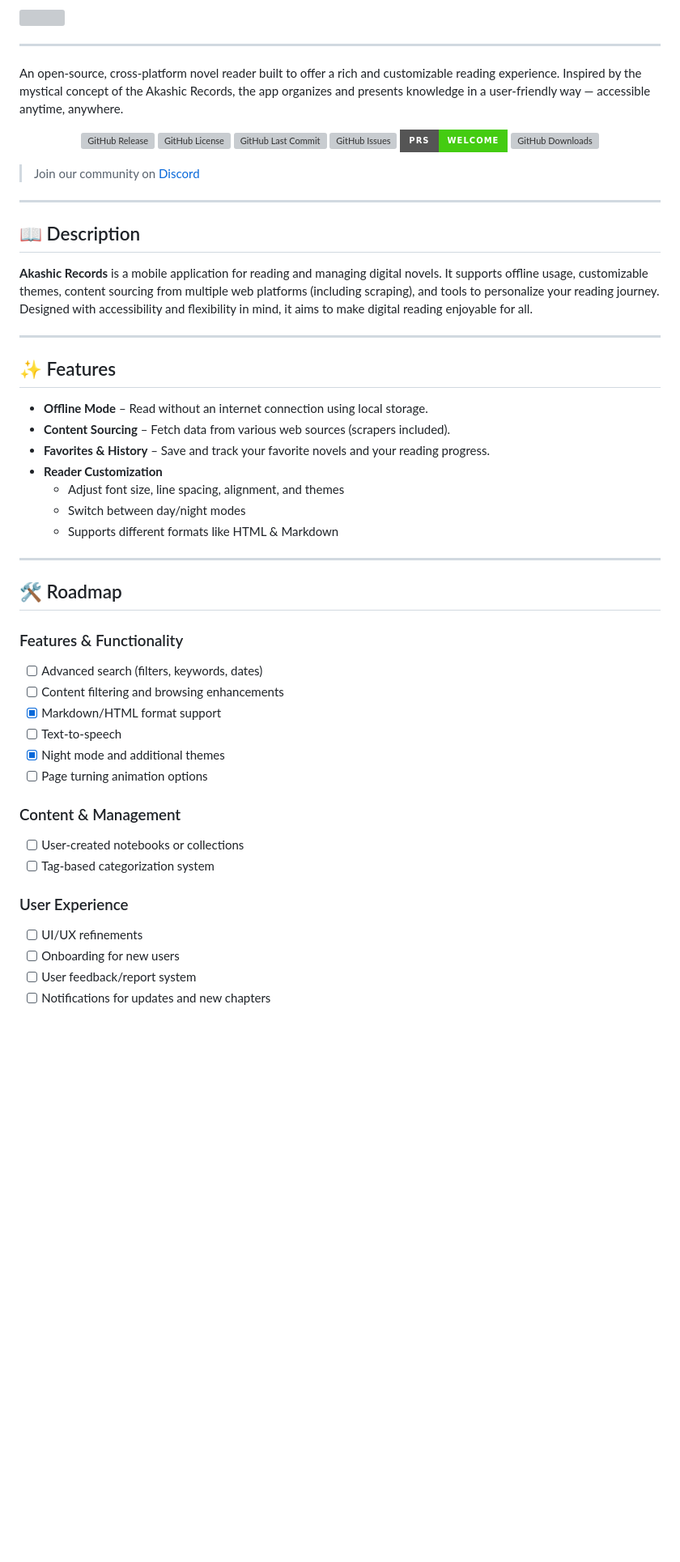
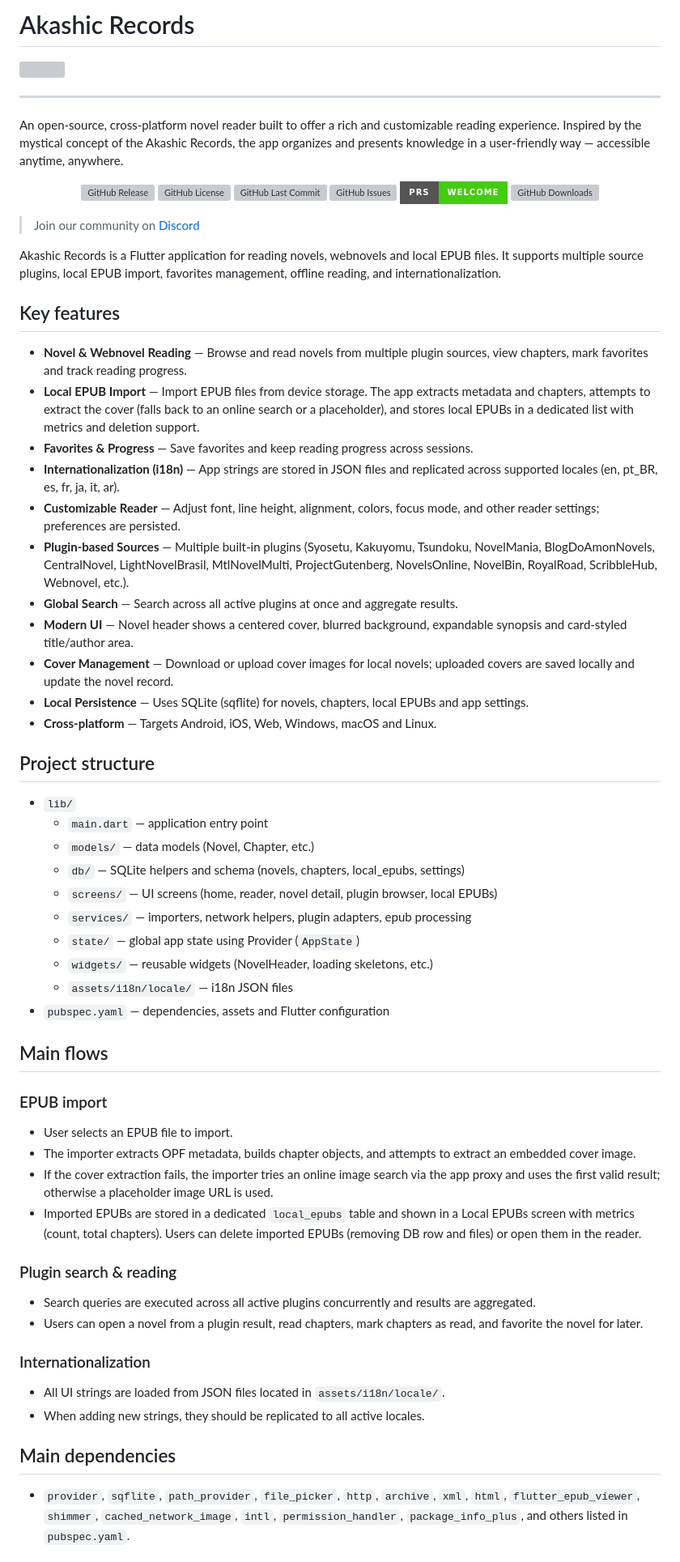
Before and after one commit to Luiz-eduardp/akashic_records, a Markdown page: README.md, the part around one of its changes. Shown at 81% size. GitHub-like rendering; badges without logos; blank space fills up the shorter version; grey boxes are pictures that could not be loaded.

Commit message:
docs: update README with detailed description
- Added key features summary
- Updated project structure
- Described main flows

```diff
--- a/README.md
+++ b/README.md
@@ -1,4 +1,5 @@
 
+# Akashic Records
 <img src="lib/src/banner.png" width="100%">
 
 ---
@@ -15,46 +16,55 @@ An open-source, cross-platform novel reader built to offer a rich and customizab
 
 > Join our community on [Discord](https://discord.gg/eSuc2znz5V)
 
----
+Akashic Records is a Flutter application for reading novels, webnovels and local EPUB files. It supports multiple source plugins, local EPUB import, favorites management, offline reading, and internationalization.
 
-## 📖 Description
+## Key features
 
-**Akashic Records** is a mobile application for reading and managing digital novels. It supports offline usage, customizable themes, content sourcing from multiple web platforms (including scraping), and tools to personalize your reading journey. Designed with accessibility and flexibility in mind, it aims to make digital reading enjoyable for all.
+- **Novel & Webnovel Reading** — Browse and read novels from multiple plugin sources, view chapters, mark favorites and track reading progress.
+- **Local EPUB Import** — Import EPUB files from device storage. The app extracts metadata and chapters, attempts to extract the cover (falls back to an online search or a placeholder), and stores local EPUBs in a dedicated list with metrics and deletion support.
+- **Favorites & Progress** — Save favorites and keep reading progress across sessions.
+- **Internationalization (i18n)** — App strings are stored in JSON files and replicated across supported locales (en, pt_BR, es, fr, ja, it, ar).
+- **Customizable Reader** — Adjust font, line height, alignment, colors, focus mode, and other reader settings; preferences are persisted.
+- **Plugin-based Sources** — Multiple built-in plugins (Syosetu, Kakuyomu, Tsundoku, NovelMania, BlogDoAmonNovels, CentralNovel, LightNovelBrasil, MtlNovelMulti, ProjectGutenberg, NovelsOnline, NovelBin, RoyalRoad, ScribbleHub, Webnovel, etc.).
+- **Global Search** — Search across all active plugins at once and aggregate results.
+- **Modern UI** — Novel header shows a centered cover, blurred background, expandable synopsis and card-styled title/author area.
+- **Cover Management** — Download or upload cover images for local novels; uploaded covers are saved locally and update the novel record.
+- **Local Persistence** — Uses SQLite (sqflite) for novels, chapters, local EPUBs and app settings.
+- **Cross-platform** — Targets Android, iOS, Web, Windows, macOS and Linux.
 
----
+## Project structure
 
-## ✨ Features
+- `lib/`
+  - `main.dart` — application entry point
+  - `models/` — data models (Novel, Chapter, etc.)
+  - `db/` — SQLite helpers and schema (novels, chapters, local_epubs, settings)
+  - `screens/` — UI screens (home, reader, novel detail, plugin browser, local EPUBs)
+  - `services/` — importers, network helpers, plugin adapters, epub processing
+  - `state/` — global app state using Provider (`AppState`)
+  - `widgets/` — reusable widgets (NovelHeader, loading skeletons, etc.)
+  - `assets/i18n/locale/` — i18n JSON files
+- `pubspec.yaml` — dependencies, assets and Flutter configuration
 
-- **Offline Mode** – Read without an internet connection using local storage.
-- **Content Sourcing** – Fetch data from various web sources (scrapers included).
-- **Favorites & History** – Save and track your favorite novels and your reading progress.
-- **Reader Customization**
-  - Adjust font size, line spacing, alignment, and themes
-  - Switch between day/night modes
-  - Supports different formats like HTML & Markdown
+## Main flows
 
----
+### EPUB import
 
-## 🛠️ Roadmap
+- User selects an EPUB file to import.
+- The importer extracts OPF metadata, builds chapter objects, and attempts to extract an embedded cover image.
+- If the cover extraction fails, the importer tries an online image search via the app proxy and uses the first valid result; otherwise a placeholder image URL is used.
+- Imported EPUBs are stored in a dedicated `local_epubs` table and shown in a Local EPUBs screen with metrics (count, total chapters). Users can delete imported EPUBs (removing DB row and files) or open them in the reader.
 
-### Features & Functionality
+### Plugin search & reading
 
-- [ ] Advanced search (filters, keywords, dates)
-- [ ] Content filtering and browsing enhancements
-- [x] Markdown/HTML format support
-- [ ] Text-to-speech
-- [x] Night mode and additional themes
-- [ ] Page turning animation options
+- Search queries are executed across all active plugins concurrently and results are aggregated.
+- Users can open a novel from a plugin result, read chapters, mark chapters as read, and favorite the novel for later.
 
-### Content & Management
+### Internationalization
 
-- [ ] User-created notebooks or collections
-- [ ] Tag-based categorization system
+- All UI strings are loaded from JSON files located in `assets/i18n/locale/`.
+- When adding new strings, they should be replicated to all active locales.
 
-### User Experience
+## Main dependencies
 
-- [ ] UI/UX refinements
-- [ ] Onboarding for new users
-- [ ] User feedback/report system
-- [ ] Notifications for updates and new chapters
+- `provider`, `sqflite`, `path_provider`, `file_picker`, `http`, `archive`, `xml`, `html`, `flutter_epub_viewer`, `shimmer`, `cached_network_image`, `intl`, `permission_handler`, `package_info_plus`, and others listed in `pubspec.yaml`.
 
```
Also changed, not shown: other parts of README.md (+13 -70 lines).
